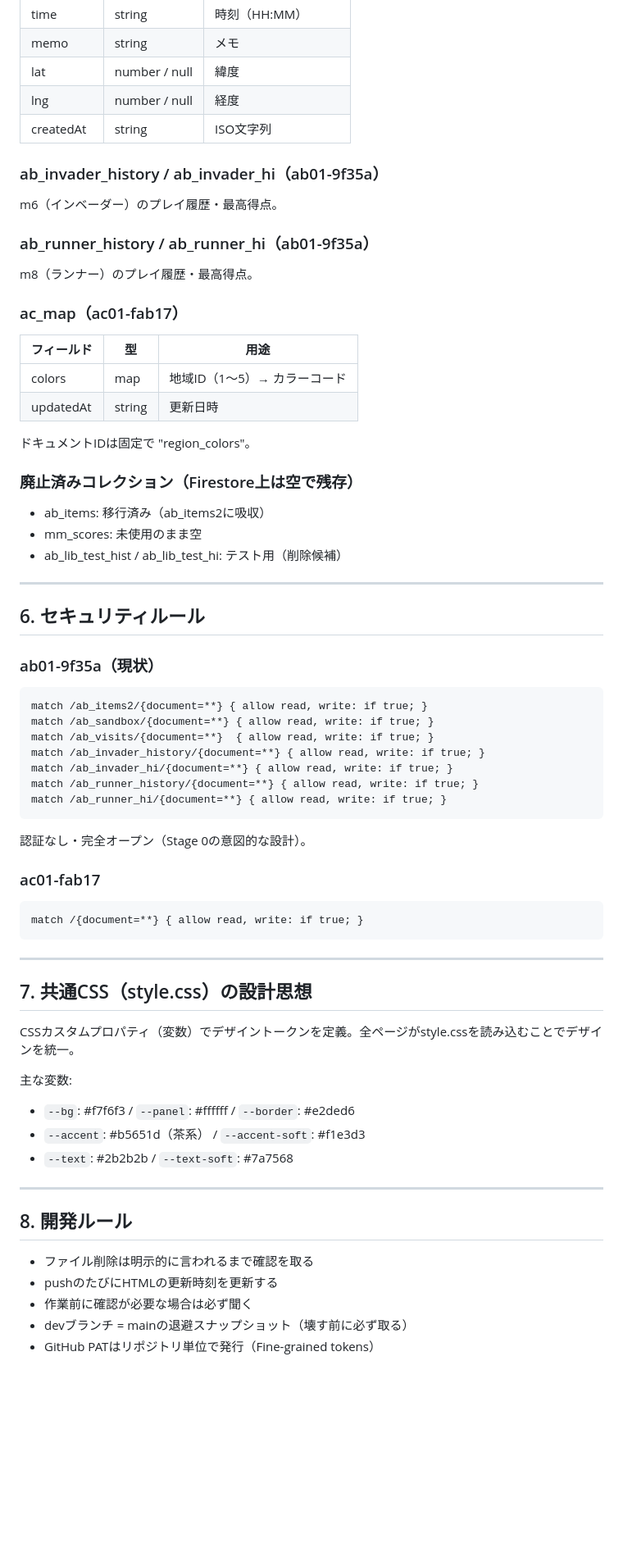
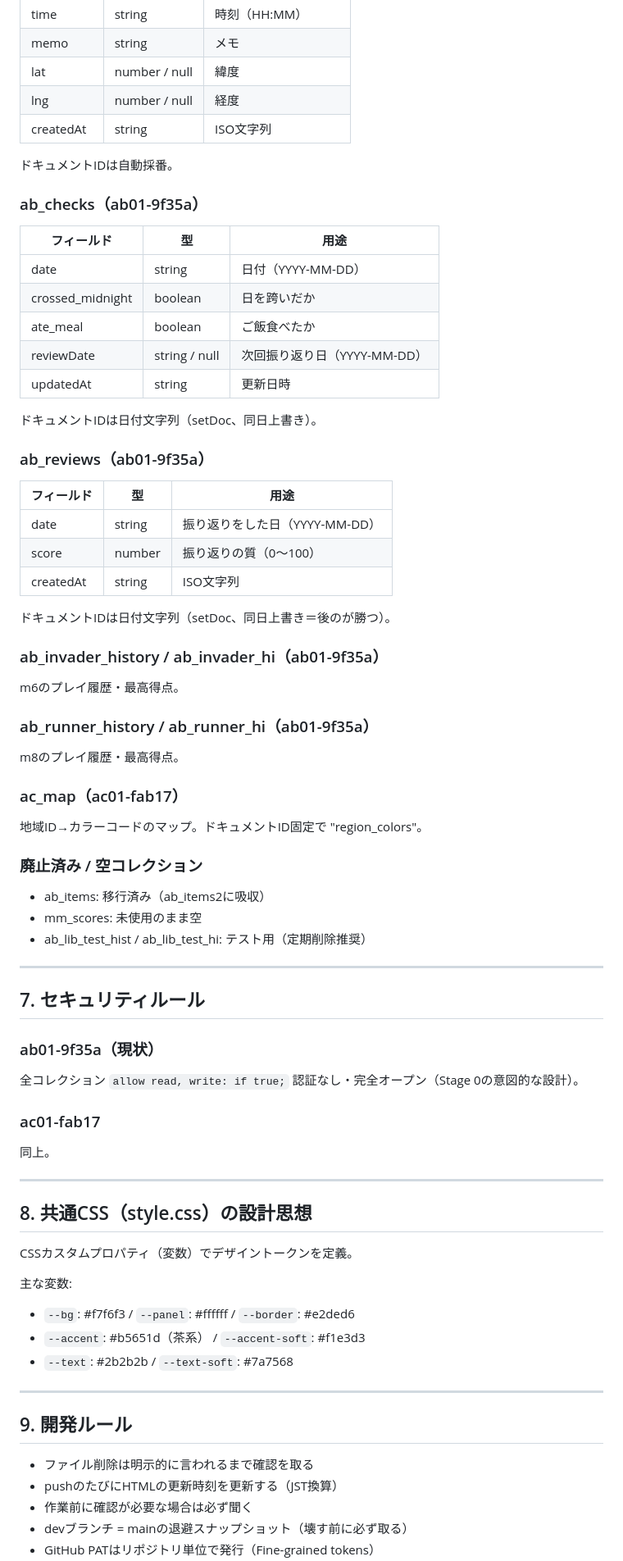
Before and after one commit to moriyatakashi/ab, a Markdown page: docs/spec.md, the part around one of its changes. Shown at 82% size. GitHub-like rendering; blank space fills up the shorter version.

Commit message:
docs: update spec v3

````diff
--- a/docs/spec.md
+++ b/docs/spec.md
@@ -97,51 +131,58 @@ ab_items2と同じ構造。mainページの実験タブ専用。
 | lng | number / null | 経度 |
 | createdAt | string | ISO文字列 |
 
+ドキュメントIDは自動採番。
+
+### ab_checks（ab01-9f35a）
+| フィールド | 型 | 用途 |
+|-----------|-----|------|
+| date | string | 日付（YYYY-MM-DD） |
+| crossed_midnight | boolean | 日を跨いだか |
+| ate_meal | boolean | ご飯食べたか |
+| reviewDate | string / null | 次回振り返り日（YYYY-MM-DD） |
+| updatedAt | string | 更新日時 |
+
+ドキュメントIDは日付文字列（setDoc、同日上書き）。
+
+### ab_reviews（ab01-9f35a）
+| フィールド | 型 | 用途 |
+|-----------|-----|------|
+| date | string | 振り返りをした日（YYYY-MM-DD） |
+| score | number | 振り返りの質（0〜100） |
+| createdAt | string | ISO文字列 |
+
+ドキュメントIDは日付文字列（setDoc、同日上書き＝後のが勝つ）。
+
 ### ab_invader_history / ab_invader_hi（ab01-9f35a）
-m6（インベーダー）のプレイ履歴・最高得点。
+m6のプレイ履歴・最高得点。
 
 ### ab_runner_history / ab_runner_hi（ab01-9f35a）
-m8（ランナー）のプレイ履歴・最高得点。
+m8のプレイ履歴・最高得点。
 
 ### ac_map（ac01-fab17）
-| フィールド | 型 | 用途 |
-|-----------|-----|------|
-| colors | map | 地域ID（1〜5）→ カラーコード |
-| updatedAt | string | 更新日時 |
+地域ID→カラーコードのマップ。ドキュメントID固定で "region_colors"。
 
-ドキュメントIDは固定で "region_colors"。
-
-### 廃止済みコレクション（Firestore上は空で残存）
+### 廃止済み / 空コレクション
 - ab_items: 移行済み（ab_items2に吸収）
 - mm_scores: 未使用のまま空
-- ab_lib_test_hist / ab_lib_test_hi: テスト用（削除候補）
+- ab_lib_test_hist / ab_lib_test_hi: テスト用（定期削除推奨）
 
 ---
 
-## 6. セキュリティルール
+## 7. セキュリティルール
 
 ### ab01-9f35a（現状）
-```
-match /ab_items2/{document=**} { allow read, write: if true; }
-match /ab_sandbox/{document=**} { allow read, write: if true; }
-match /ab_visits/{document=**}  { allow read, write: if true; }
-match /ab_invader_history/{document=**} { allow read, write: if true; }
-match /ab_invader_hi/{document=**} { allow read, write: if true; }
-match /ab_runner_history/{document=**} { allow read, write: if true; }
-match /ab_runner_hi/{document=**} { allow read, write: if true; }
-```
+全コレクション `allow read, write: if true;`
 認証なし・完全オープン（Stage 0の意図的な設計）。
 
 ### ac01-fab17
-```
-match /{document=**} { allow read, write: if true; }
-```
+同上。
 
 ---
 
-## 7. 共通CSS（style.css）の設計思想
+## 8. 共通CSS（style.css）の設計思想
 
-CSSカスタムプロパティ（変数）でデザイントークンを定義。全ページがstyle.cssを読み込むことでデザインを統一。
+CSSカスタムプロパティ（変数）でデザイントークンを定義。
 
 主な変数:
 - `--bg`: #f7f6f3 / `--panel`: #ffffff / `--border`: #e2ded6
@@ -150,10 +191,10 @@ CSSカスタムプロパティ（変数）でデザイントークンを定義
 
 ---
 
-## 8. 開発ルール
+## 9. 開発ルール
 
 - ファイル削除は明示的に言われるまで確認を取る
-- pushのたびにHTMLの更新時刻を更新する
+- pushのたびにHTMLの更新時刻を更新する（JST換算）
 - 作業前に確認が必要な場合は必ず聞く
 - devブランチ = mainの退避スナップショット（壊す前に必ず取る）
 - GitHub PATはリポジトリ単位で発行（Fine-grained tokens）
````
Also changed, not shown: other parts of docs/spec.md (+47 -12 lines).
